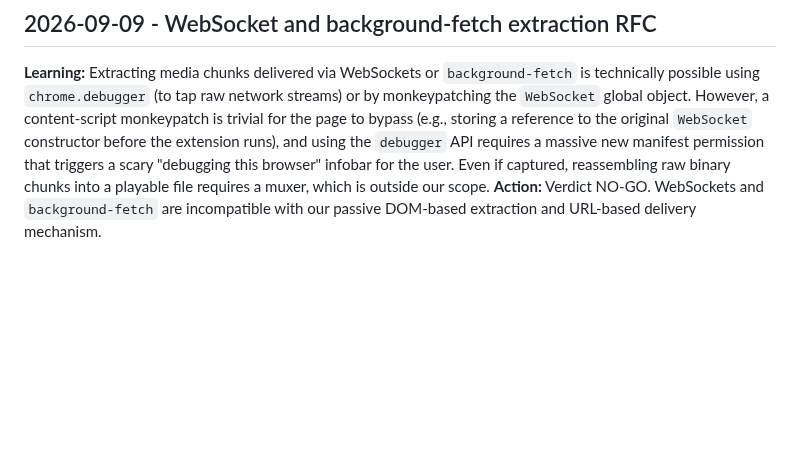
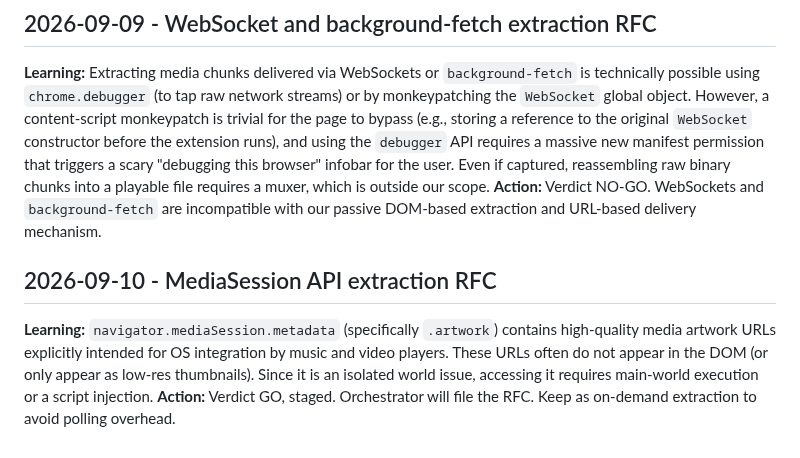
Before and after one commit to maximebories/imgsnag, a Markdown page: .jules/prospector.md, the part around the change. GitHub-like rendering; blank space fills up the shorter version.

Commit message:
docs(prospector): journal MediaSession API extraction RFC
Record the finding and GO verdict for the MediaSession API extraction
channel in the Prospector journal. The RFC payload was delivered to the
orchestrator for filing.

Co-authored-by: maximebories <30550722+maximebories@users.noreply.github.com>

```diff
--- a/.jules/prospector.md
+++ b/.jules/prospector.md
@@ -34,3 +34,6 @@
 ## 2026-09-09 - WebSocket and background-fetch extraction RFC
 **Learning:** Extracting media chunks delivered via WebSockets or `background-fetch` is technically possible using `chrome.debugger` (to tap raw network streams) or by monkeypatching the `WebSocket` global object. However, a content-script monkeypatch is trivial for the page to bypass (e.g., storing a reference to the original `WebSocket` constructor before the extension runs), and using the `debugger` API requires a massive new manifest permission that triggers a scary "debugging this browser" infobar for the user. Even if captured, reassembling raw binary chunks into a playable file requires a muxer, which is outside our scope.
 **Action:** Verdict NO-GO. WebSockets and `background-fetch` are incompatible with our passive DOM-based extraction and URL-based delivery mechanism.
+## 2026-09-10 - MediaSession API extraction RFC
+**Learning:** `navigator.mediaSession.metadata` (specifically `.artwork`) contains high-quality media artwork URLs explicitly intended for OS integration by music and video players. These URLs often do not appear in the DOM (or only appear as low-res thumbnails). Since it is an isolated world issue, accessing it requires main-world execution or a script injection.
+**Action:** Verdict GO, staged. Orchestrator will file the RFC. Keep as on-demand extraction to avoid polling overhead.
```
